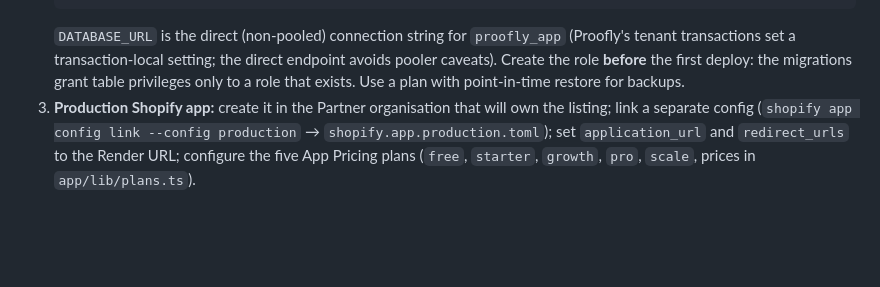
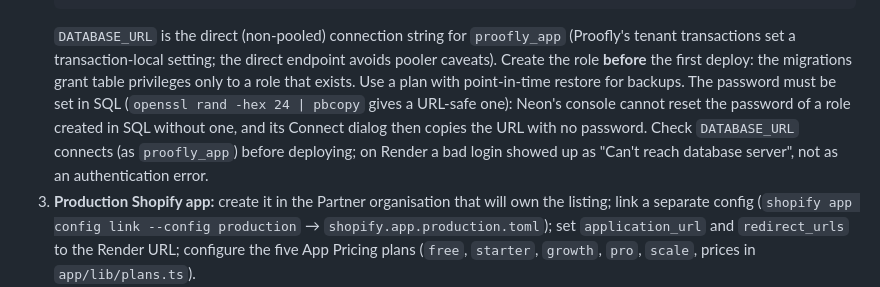
Before and after one commit to chrispstreeter-max/Proofly, a Markdown page: docs/LAUNCH.md, the part around the change. Drawn GitHub-style; blank space fills up the shorter version.

Commit message:
Runbook: set the Neon app role password in SQL and verify DATABASE_URL before deploying
Co-Authored-By: Claude Opus 5.5 <noreply@anthropic.com>

```diff
--- a/docs/LAUNCH.md
+++ b/docs/LAUNCH.md
@@ -213,6 +213,10 @@ are purged daily, and production logs only warnings and errors.
    `DATABASE_URL` is the direct (non-pooled) connection string for `proofly_app` (Proofly's tenant transactions set a
    transaction-local setting; the direct endpoint avoids pooler caveats). Create the role **before** the first deploy:
    the migrations grant table privileges only to a role that exists. Use a plan with point-in-time restore for backups.
+   The password must be set in SQL (`openssl rand -hex 24 | pbcopy` gives a URL-safe one): Neon's console cannot
+   reset the password of a role created in SQL without one, and its Connect dialog then copies the URL with no
+   password. Check `DATABASE_URL` connects (as `proofly_app`) before deploying; on Render a bad login showed up as
+   "Can't reach database server", not as an authentication error.
 3. **Production Shopify app:** create it in the Partner organisation that will own the listing; link a separate
    config (`shopify app config link --config production` → `shopify.app.production.toml`); set `application_url`
    and `redirect_urls` to the Render URL; configure the five App Pricing plans (`free`, `starter`, `growth`, `pro`,
```
